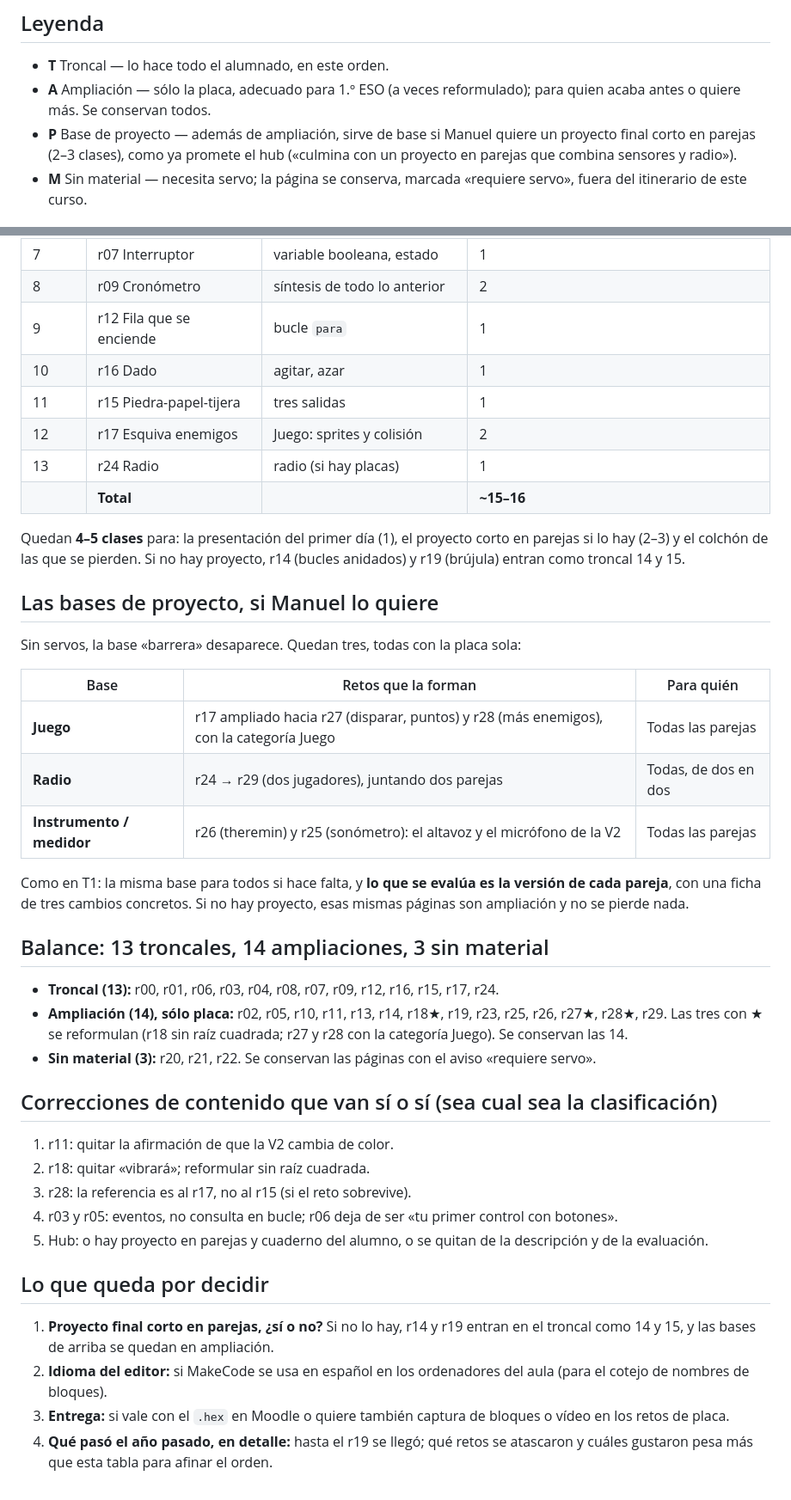
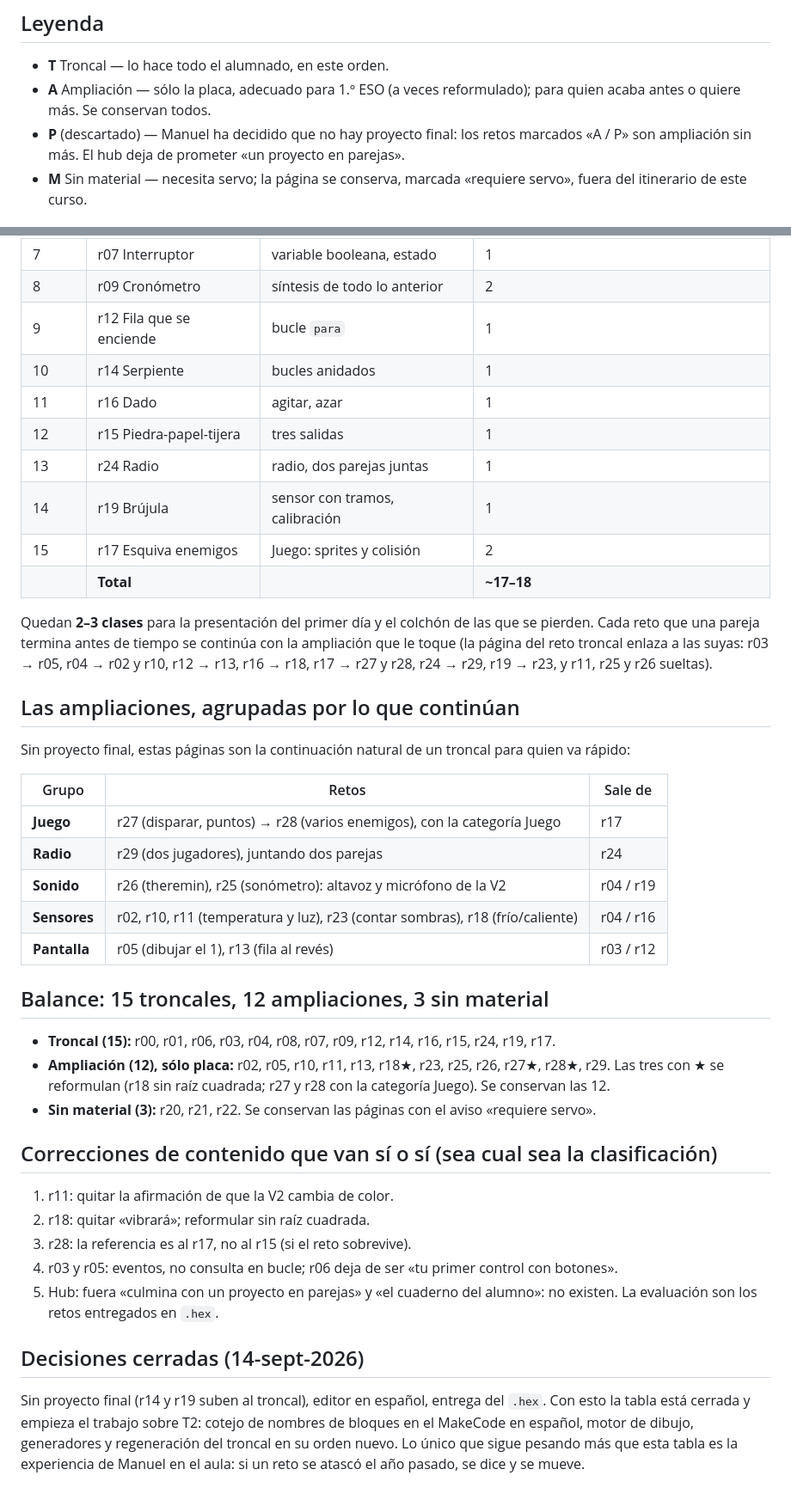
Before and after one commit to malonso72/cyr1-ies-jdq, a Markdown page: documentacion/CLASIFICACION_RETOS_T2.md, 2 parts joined by grey strips. Shown at 86% size. GitHub-like rendering.

Commit message:
Clasificación de T2 cerrada: sin proyecto final, editor en español, entrega del .hex
Con las tres decisiones de Manuel la tabla queda cerrada: r14 (bucles anidados) y
r19 (brújula) suben al troncal, que pasa a 15 retos en unas 18 clases; las bases de
proyecto se convierten en ampliaciones agrupadas por el troncal del que salen; la
entrega es sólo el .hex; el hub deja de prometer proyecto en parejas y cuaderno.

Co-Authored-By: Claude Fable 5.1 <noreply@anthropic.com>
Claude-Session: https://claude.ai/code/session_011GqdD5bPBeahy9bqzqMjcH

```diff
--- a/documentacion/CLASIFICACION_RETOS_T2.md
+++ b/documentacion/CLASIFICACION_RETOS_T2.md
@@ -38,9 +39,8 @@ dio Manuel. No se ha tocado ninguna página de T2. Sale de leer los 30 retos uno
 - **T** Troncal — lo hace todo el alumnado, en este orden.
 - **A** Ampliación — sólo la placa, adecuado para 1.º ESO (a veces reformulado); para quien
   acaba antes o quiere más. Se conservan todos.
-- **P** Base de proyecto — además de ampliación, sirve de base si Manuel quiere un proyecto
-  final corto en parejas (2–3 clases), como ya promete el hub («culmina con un proyecto en
-  parejas que combina sensores y radio»).
+- **P** (descartado) — Manuel ha decidido que no hay proyecto final: los retos marcados «A / P»
+  son ampliación sin más. El hub deja de prometer «un proyecto en parejas».
 - **M** Sin material — necesita servo; la página se conserva, marcada «requiere servo», fuera
   del itinerario de este curso.
 
@@ -92,36 +92,36 @@ dio Manuel. No se ha tocado ninguna página de T2. Sale de leer los 30 retos uno
 | 7 | r07 Interruptor | variable booleana, estado | 1 |
 | 8 | r09 Cronómetro | síntesis de todo lo anterior | 2 |
 | 9 | r12 Fila que se enciende | bucle `para` | 1 |
-| 10 | r16 Dado | agitar, azar | 1 |
-| 11 | r15 Piedra-papel-tijera | tres salidas | 1 |
-| 12 | r17 Esquiva enemigos | Juego: sprites y colisión | 2 |
-| 13 | r24 Radio | radio (si hay placas) | 1 |
-| | **Total** | | **~15–16** |
+| 10 | r14 Serpiente | bucles anidados | 1 |
+| 11 | r16 Dado | agitar, azar | 1 |
+| 12 | r15 Piedra-papel-tijera | tres salidas | 1 |
+| 13 | r24 Radio | radio, dos parejas juntas | 1 |
+| 14 | r19 Brújula | sensor con tramos, calibración | 1 |
+| 15 | r17 Esquiva enemigos | Juego: sprites y colisión | 2 |
+| | **Total** | | **~17–18** |
 
-Quedan **4–5 clases** para: la presentación del primer día (1), el proyecto corto en parejas si
-lo hay (2–3) y el colchón de las que se pierden. Si no hay proyecto, r14 (bucles anidados) y r19
-(brújula) entran como troncal 14 y 15.
+Quedan **2–3 clases** para la presentación del primer día y el colchón de las que se pierden.
+Cada reto que una pareja termina antes de tiempo se continúa con la ampliación que le toque
+(la página del reto troncal enlaza a las suyas: r03 → r05, r04 → r02 y r10, r12 → r13, r16 →
+r18, r17 → r27 y r28, r24 → r29, r19 → r23, y r11, r25 y r26 sueltas).
 
-## Las bases de proyecto, si Manuel lo quiere
+## Las ampliaciones, agrupadas por lo que continúan
 
-Sin servos, la base «barrera» desaparece. Quedan tres, todas con la placa sola:
+Sin proyecto final, estas páginas son la continuación natural de un troncal para quien va rápido:
 
-| Base | Retos que la forman | Para quién |
+| Grupo | Retos | Sale de |
 |---|---|---|
-| **Juego** | r17 ampliado hacia r27 (disparar, puntos) y r28 (más enemigos), con la categoría Juego | Todas las parejas |
-| **Radio** | r24 → r29 (dos jugadores), juntando dos parejas | Todas, de dos en dos |
-| **Instrumento / medidor** | r26 (theremin) y r25 (sonómetro): el altavoz y el micrófono de la V2 | Todas las parejas |
+| **Juego** | r27 (disparar, puntos) → r28 (varios enemigos), con la categoría Juego | r17 |
+| **Radio** | r29 (dos jugadores), juntando dos parejas | r24 |
+| **Sonido** | r26 (theremin), r25 (sonómetro): altavoz y micrófono de la V2 | r04 / r19 |
+| **Sensores** | r02, r10, r11 (temperatura y luz), r23 (contar sombras), r18 (frío/caliente) | r04 / r16 |
+| **Pantalla** | r05 (dibujar el 1), r13 (fila al revés) | r03 / r12 |
 
-Como en T1: la misma base para todos si hace falta, y **lo que se evalúa es la versión de cada
-pareja**, con una ficha de tres cambios concretos. Si no hay proyecto, esas mismas páginas son
-ampliación y no se pierde nada.
+## Balance: 15 troncales, 12 ampliaciones, 3 sin material
 
-## Balance: 13 troncales, 14 ampliaciones, 3 sin material
-
-- **Troncal (13):** r00, r01, r06, r03, r04, r08, r07, r09, r12, r16, r15, r17, r24.
-- **Ampliación (14), sólo placa:** r02, r05, r10, r11, r13, r14, r18★, r19, r23, r25, r26, r27★,
-  r28★, r29. Las tres con ★ se reformulan (r18 sin raíz cuadrada; r27 y r28 con la categoría
-  Juego). Se conservan las 14.
+- **Troncal (15):** r00, r01, r06, r03, r04, r08, r07, r09, r12, r14, r16, r15, r24, r19, r17.
+- **Ampliación (12), sólo placa:** r02, r05, r10, r11, r13, r18★, r23, r25, r26, r27★, r28★, r29. Las tres con ★ se reformulan (r18 sin raíz cuadrada; r27 y r28 con la categoría
+  Juego). Se conservan las 12.
 - **Sin material (3):** r20, r21, r22. Se conservan las páginas con el aviso «requiere servo».
 
 ## Correcciones de contenido que van sí o sí (sea cual sea la clasificación)
@@ -130,16 +130,13 @@ ampliación y no se pierde nada.
 2. r18: quitar «vibrará»; reformular sin raíz cuadrada.
 3. r28: la referencia es al r17, no al r15 (si el reto sobrevive).
 4. r03 y r05: eventos, no consulta en bucle; r06 deja de ser «tu primer control con botones».
-5. Hub: o hay proyecto en parejas y cuaderno del alumno, o se quitan de la descripción y de
-   la evaluación.
+5. Hub: fuera «culmina con un proyecto en parejas» y «el cuaderno del alumno»: no existen. La
+   evaluación son los retos entregados en `.hex`.
 
-## Lo que queda por decidir
+## Decisiones cerradas (14-sept-2026)
 
-1. **Proyecto final corto en parejas, ¿sí o no?** Si no lo hay, r14 y r19 entran en el troncal
-   como 14 y 15, y las bases de arriba se quedan en ampliación.
-2. **Idioma del editor:** si MakeCode se usa en español en los ordenadores del aula (para el
-   cotejo de nombres de bloques).
-3. **Entrega:** si vale con el `.hex` en Moodle o quiere también captura de bloques o vídeo en
-   los retos de placa.
-4. **Qué pasó el año pasado, en detalle:** hasta el r19 se llegó; qué retos se atascaron y
-   cuáles gustaron pesa más que esta tabla para afinar el orden.
+Sin proyecto final (r14 y r19 suben al troncal), editor en español, entrega del `.hex`. Con esto
+la tabla está cerrada y empieza el trabajo sobre T2: cotejo de nombres de bloques en el MakeCode
+en español, motor de dibujo, generadores y regeneración del troncal en su orden nuevo. Lo único
+que sigue pesando más que esta tabla es la experiencia de Manuel en el aula: si un reto se
+atascó el año pasado, se dice y se mueve.
```
Also changed, not shown: other parts of documentacion/CLASIFICACION_RETOS_T2.md (+14 -13 lines), CLAUDE.md (+4 -3 lines).
